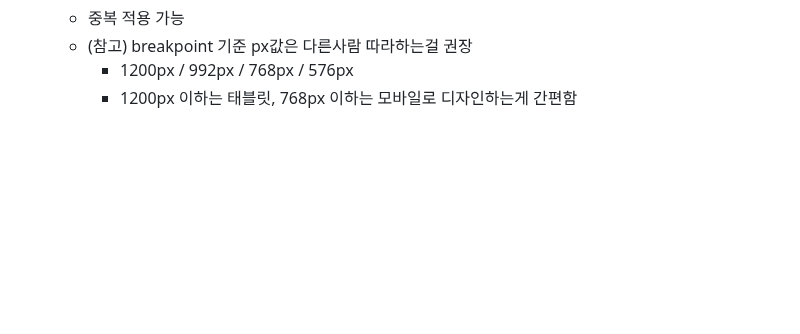
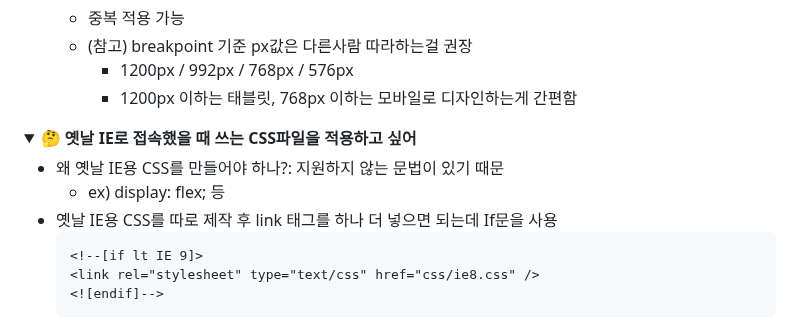
Before and after one commit to MinSungJe/Web_Prac, a Markdown page: HTML_CSS/README.md, the part around the change. Rendered like a GitHub page; folded sections open; blank space fills up the shorter version.

````diff
--- a/HTML_CSS/README.md
+++ b/HTML_CSS/README.md
@@ -328,3 +328,16 @@
         - 1200px / 992px / 768px / 576px
         - 1200px 이하는 태블릿, 768px 이하는 모바일로 디자인하는게 간편함
 </details>
+
+<details>
+<summary><b>🤔 옛날 IE로 접속했을 때 쓰는 CSS파일을 적용하고 싶어</b></summary>
+
+- 왜 옛날 IE용 CSS를 만들어야 하나?: 지원하지 않는 문법이 있기 때문
+    - ex) display: flex; 등
+- 옛날 IE용 CSS를 따로 제작 후 link 태그를 하나 더 넣으면 되는데 If문을 사용
+    ```html
+    <!--[if lt IE 9]>
+    <link rel="stylesheet" type="text/css" href="css/ie8.css" />
+    <![endif]-->
+    ```
+</details>
````
